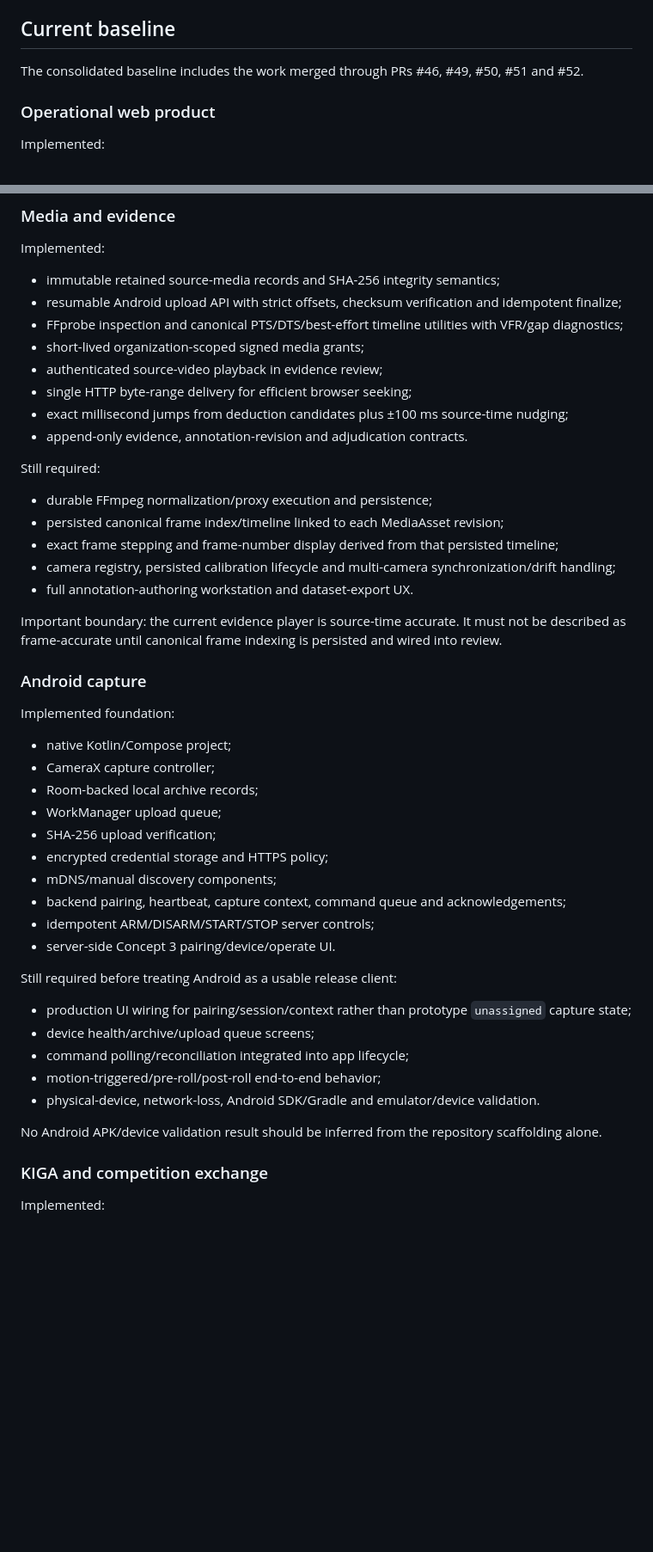
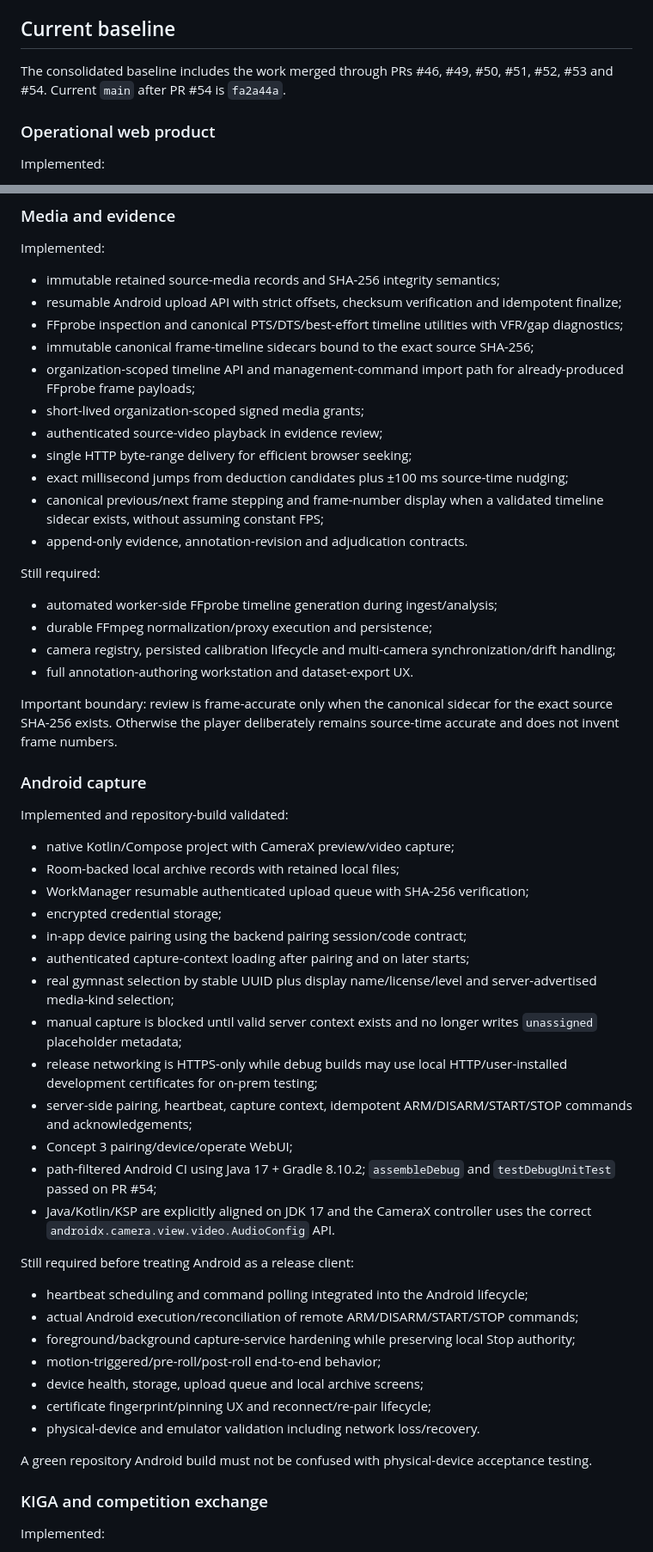
Before and after one commit to reneboellund/Ai.WAGVID, a Markdown page: docs/CURRENT_STATUS.md, 2 parts joined by grey strips. Shown at 86% size. Drawn GitHub-style; blank space fills up the shorter version.

Commit message:
Update current status through canonical timeline and Android pairing

```diff
--- a/docs/CURRENT_STATUS.md
+++ b/docs/CURRENT_STATUS.md
@@ -6,7 +6,7 @@ This file is the compact implementation-status source of truth for the active de
 
 ## Current baseline
 
-The consolidated baseline includes the work merged through PRs #46, #49, #50, #51 and #52.
+The consolidated baseline includes the work merged through PRs #46, #49, #50, #51, #52, #53 and #54. Current `main` after PR #54 is `fa2a44a`.
 
 ### Operational web product
 
@@ -33,46 +33,53 @@ Implemented:
 - immutable retained source-media records and SHA-256 integrity semantics;
 - resumable Android upload API with strict offsets, checksum verification and idempotent finalize;
 - FFprobe inspection and canonical PTS/DTS/best-effort timeline utilities with VFR/gap diagnostics;
+- immutable canonical frame-timeline sidecars bound to the exact source SHA-256;
+- organization-scoped timeline API and management-command import path for already-produced FFprobe frame payloads;
 - short-lived organization-scoped signed media grants;
 - authenticated source-video playback in evidence review;
 - single HTTP byte-range delivery for efficient browser seeking;
 - exact millisecond jumps from deduction candidates plus ±100 ms source-time nudging;
+- canonical previous/next frame stepping and frame-number display when a validated timeline sidecar exists, without assuming constant FPS;
 - append-only evidence, annotation-revision and adjudication contracts.
 
 Still required:
 
+- automated worker-side FFprobe timeline generation during ingest/analysis;
 - durable FFmpeg normalization/proxy execution and persistence;
-- persisted canonical frame index/timeline linked to each MediaAsset revision;
-- exact frame stepping and frame-number display derived from that persisted timeline;
 - camera registry, persisted calibration lifecycle and multi-camera synchronization/drift handling;
 - full annotation-authoring workstation and dataset-export UX.
 
-Important boundary: the current evidence player is source-time accurate. It must not be described as frame-accurate until canonical frame indexing is persisted and wired into review.
+Important boundary: review is frame-accurate only when the canonical sidecar for the exact source SHA-256 exists. Otherwise the player deliberately remains source-time accurate and does not invent frame numbers.
 
 ### Android capture
 
-Implemented foundation:
+Implemented and repository-build validated:
 
-- native Kotlin/Compose project;
-- CameraX capture controller;
-- Room-backed local archive records;
-- WorkManager upload queue;
-- SHA-256 upload verification;
-- encrypted credential storage and HTTPS policy;
-- mDNS/manual discovery components;
-- backend pairing, heartbeat, capture context, command queue and acknowledgements;
-- idempotent ARM/DISARM/START/STOP server controls;
-- server-side Concept 3 pairing/device/operate UI.
+- native Kotlin/Compose project with CameraX preview/video capture;
+- Room-backed local archive records with retained local files;
+- WorkManager resumable authenticated upload queue with SHA-256 verification;
+- encrypted credential storage;
+- in-app device pairing using the backend pairing session/code contract;
+- authenticated capture-context loading after pairing and on later starts;
+- real gymnast selection by stable UUID plus display name/license/level and server-advertised media-kind selection;
+- manual capture is blocked until valid server context exists and no longer writes `unassigned` placeholder metadata;
+- release networking is HTTPS-only while debug builds may use local HTTP/user-installed development certificates for on-prem testing;
+- server-side pairing, heartbeat, capture context, idempotent ARM/DISARM/START/STOP commands and acknowledgements;
+- Concept 3 pairing/device/operate WebUI;
+- path-filtered Android CI using Java 17 + Gradle 8.10.2; `assembleDebug` and `testDebugUnitTest` passed on PR #54;
+- Java/Kotlin/KSP are explicitly aligned on JDK 17 and the CameraX controller uses the correct `androidx.camera.view.video.AudioConfig` API.
 
-Still required before treating Android as a usable release client:
+Still required before treating Android as a release client:
 
-- production UI wiring for pairing/session/context rather than prototype `unassigned` capture state;
-- device health/archive/upload queue screens;
-- command polling/reconciliation integrated into app lifecycle;
+- heartbeat scheduling and command polling integrated into the Android lifecycle;
+- actual Android execution/reconciliation of remote ARM/DISARM/START/STOP commands;
+- foreground/background capture-service hardening while preserving local Stop authority;
 - motion-triggered/pre-roll/post-roll end-to-end behavior;
-- physical-device, network-loss, Android SDK/Gradle and emulator/device validation.
+- device health, storage, upload queue and local archive screens;
+- certificate fingerprint/pinning UX and reconnect/re-pair lifecycle;
+- physical-device and emulator validation including network loss/recovery.
 
-No Android APK/device validation result should be inferred from the repository scaffolding alone.
+A green repository Android build must not be confused with physical-device acceptance testing.
 
 ### KIGA and competition exchange
 
```
Also changed, not shown: other parts of docs/CURRENT_STATUS.md (+12 -7 lines).
